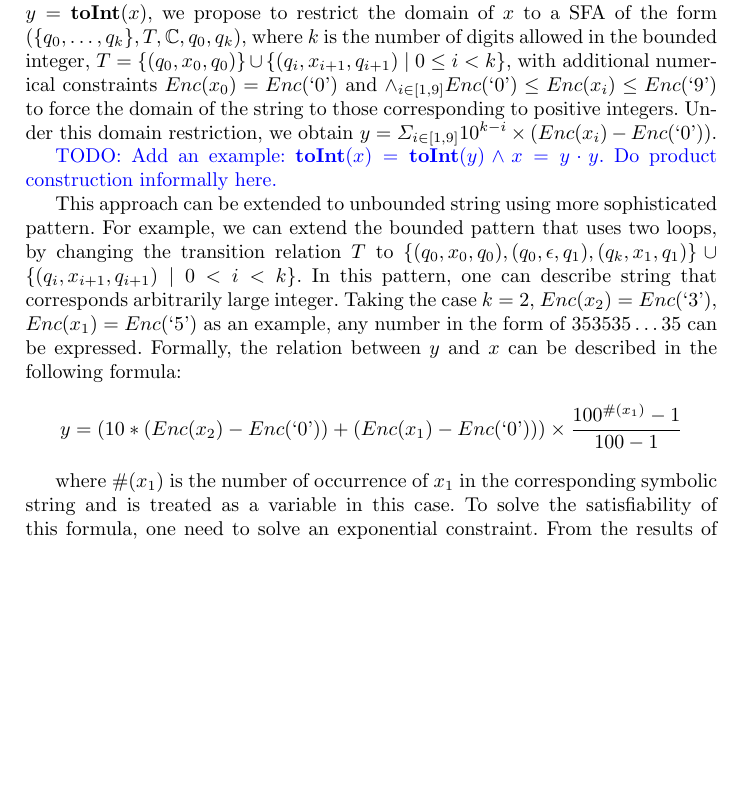
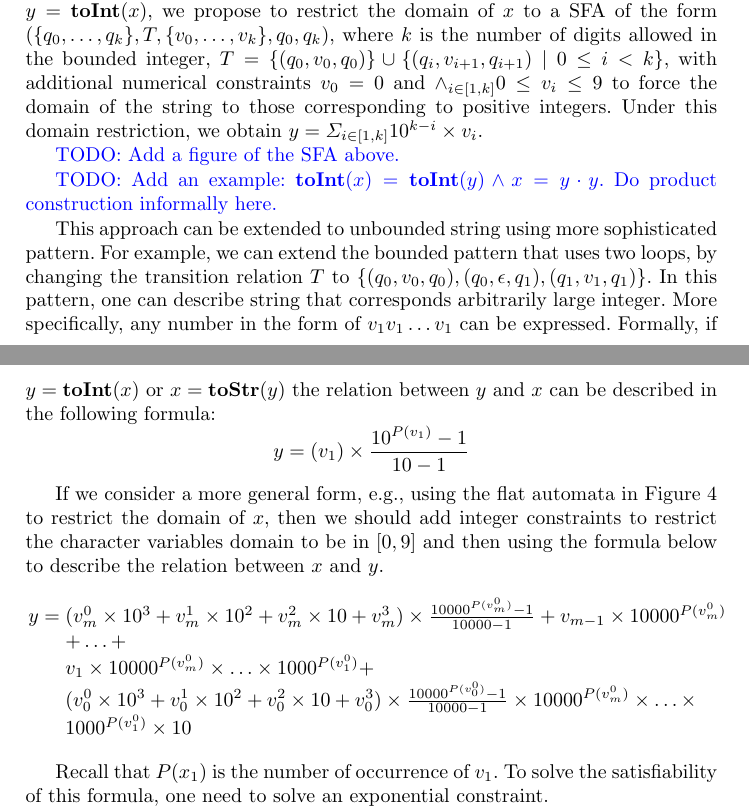
Before and after one commit to guluchen/str_int_conversion, a LaTeX paper (draft.tex): part of page 6 of 6 before the commit and two parts of pages 6 and 7 of 7 after it, the two joined at a grey line, cut so that both start at the same text, the shorter picture padded with empty space. Compiled offline with pdfLaTeX.

Commit message:
some update

```diff
--- a/draft.tex
+++ b/draft.tex
@@ -326,14 +349,27 @@ One can construct $w_m$ in a similar way.
 %%%%%%%%%%%%%%%%%%%%%%%%%%%%%%%%%%%%%%%%%%%%%%%%%%%%%%%%%%%%%%%%%%%%%%%%%%%%%%
 \section{Handling String-Integer Conversion} \label{section:s2i}
 %%%%%%%%%%%%%%%%%%%%%%%%%%%%%%%%%%%%%%%%%%%%%%%%%%%%%%%%%%%%%%%%%%%%%%%%%%%%%%
-We begin the discussion with the conversion between bounded integers (e.g., 64-bits) and strings. Notice that even for bounded integer, the corresponding string can be of unbounded length. For example, the formula $\sti{x}=10 \wedge |x|=5$ is in fact satisfiable when $x=``00010"$. To handle the bounded integer case $y=\sti{x}$, we propose to restrict the domain of $x$ to a SFA of the form $(\{q_0,\ldots,q_k\},T,\cvar, q_0,q_k)$, where $k$ is the number of digits allowed in the bounded integer, $T = \{(q_0,x_0,q_0)\} \cup \{(q_i,x_{i+1},q_{i+1})\mid 0\leq i <k\}$, with additional numerical constraints $\enc{x_0}=\enc{\ch{0}}$ and $\wedge_{i\in [1,9]} \enc{\ch{0}}\leq \enc{x_i} \leq \enc{\ch{9}}$ to force the domain of the string to those corresponding to positive integers. Under this domain restriction, we obtain $y=\Sigma_{i\in [1,9]} 10^{k-i}\times (\enc{x_i}-\enc{\ch{0}})$.
+We begin the discussion with the conversion between bounded integers (e.g., 64-bits) and strings. Notice that even for bounded integer, the corresponding string can be of unbounded length. For example, the formula $\sti{x}=10 \wedge |x|=5$ is in fact satisfiable when $x=``00010"$. To handle the bounded integer case $y=\sti{x}$, we propose to restrict the domain of $x$ to a SFA of the form $(\{q_0,\ldots,q_k\},T,\{v_0,\ldots,v_k\}, q_0,q_k)$, where $k$ is the number of digits allowed in the bounded integer, $T = \{(q_0,v_0,q_0)\} \cup \{(q_i,v_{i+1},q_{i+1})\mid 0\leq i <k\}$, with additional numerical constraints $v_0=0$ and $\wedge_{i\in [1,k]} 0 \leq v_i \leq 9$ to force the domain of the string to those corresponding to positive integers. Under this domain restriction, we obtain $y=\Sigma_{i\in [1,k]} 10^{k-i}\times v_i$.
+
+\todo{Add a figure of the SFA above.}
 
 \todo{Add an example: $\sti{x}=\sti{y} \wedge x= y\cdot y$. Do product construction informally here.}
 
-This approach can be extended to unbounded string using more sophisticated pattern. For example, we can extend the bounded pattern that uses two loops, by changing the transition relation $T$ to $\{(q_0,x_0,q_0), (q_0,\epsilon,q_1), (q_k,x_1,q_1)\} \cup \{(q_i,x_{i+1},q_{i+1})\mid 0< i <k\}$. In this pattern, one can describe string that corresponds arbitrarily large integer. Taking the case $k=2$, $\enc{x_2}=\enc{\ch{3}}$, $\enc{x_1}=\enc{\ch{5}}$ as an example, any number in the form of $353535\ldots35$ can be expressed. Formally, the relation between $y$ and $x$ can be described in the following formula:
-$$y= (10*(\enc{x_2}-\enc{\ch{0}})+(\enc{x_1}-\enc{\ch{0}}))\times \frac{100^{\#(x_1)}-1}{100-1}$$
+This approach can be extended to unbounded string using more sophisticated pattern. For example, we can extend the bounded pattern that uses two loops, by changing the transition relation $T$ to $\{(q_0,v_0,q_0), (q_0,\epsilon,q_1), (q_1,v_1,q_1)\}$. In this pattern, one can describe string that corresponds arbitrarily large integer. More specifically, any number in the form of $v_1v_1\ldots v_1$ can be expressed. Formally, if $y=\sti{x}$ or $x=\its{y}$ the relation between $y$ and $x$ can be described in the following formula:
+$$y= (v_1)\times \frac{10^{P(v_1)}-1}{10-1}$$
 
-where $\#(x_1)$ is the number of occurrence of $x_1$ in the corresponding symbolic string and is treated as a variable in this case. To solve the satisfiability of this formula, one need to solve an exponential constraint. From the results of POPL2019, this problem is decidable if ....
+If we consider a more general form, e.g., using the flat automata in Figure~\ref{fig:sfa_def} to restrict the domain of $x$, then we should add integer constraints to restrict the character variables domain to be in $[0,9]$ and then using the formula below to describe the relation between $x$ and $y$.
+
+\[\begin{array}{lcl}
+	y & = & (v_m^0\times 10^3 + v_m^1 \times 10^2 + v_m^2 \times 10 +v_m^3 )\times \frac{10000^{P(v_m^0)}-1}{10000-1}+v_{m-1}\times 10000^{P(v_m^0)}\\
+
+	  &   &+\ldots+ \\
+
+	  &   &v_1\times10000^{P(v_m^0)} \times \ldots \times 1000^{P(v_1^0)}+\\
+	  &   &(v_0^0\times 10^3 + v_0^1 \times 10^2 + v_0^2 \times 10 +v_0^3 )\times \frac{10000^{P(v_0^0)}-1}{10000-1} \times 10000^{P(v_m^0)} \times \ldots \times \\
+	  &   &1000^{P(v_1^0)} \times 10
+\end{array}\]
 
 
+Recall that $P(x_1)$ is the number of occurrence of $v_1$. To solve the satisfiability of this formula, one need to solve an exponential constraint.
 
```
Also changed, not shown: draft.tex (36 more changed lines).
